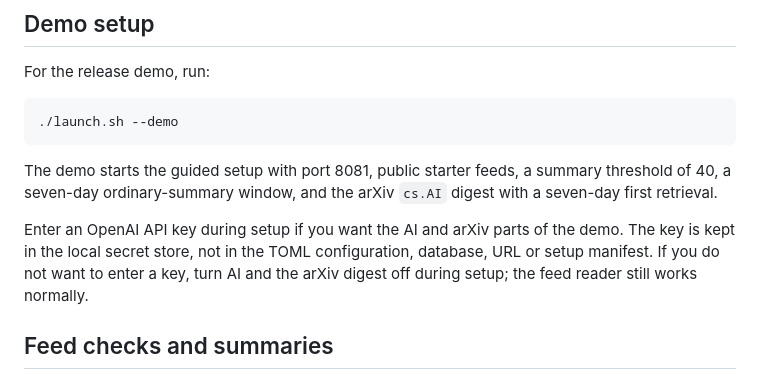
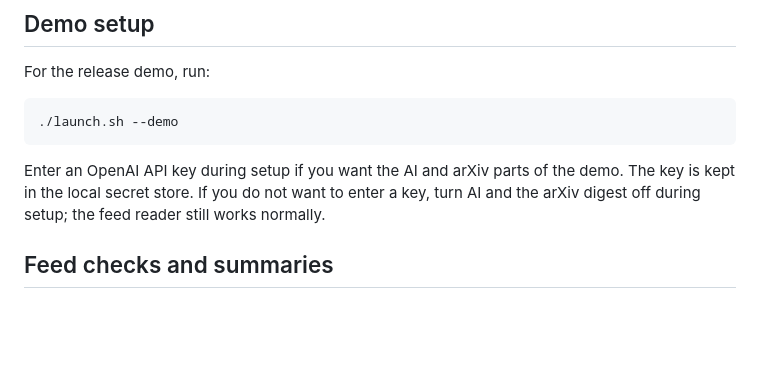
Before and after one commit to ibaaj/distillfeed, a Markdown page: README.md, the part around the change. Drawn GitHub-style; blank space fills up the shorter version.

````diff
--- a/README.md
+++ b/README.md
@@ -47,13 +47,8 @@ For the release demo, run:
 ./launch.sh --demo
 ```
 
-The demo starts the guided setup with port 8081, public starter feeds, a summary
-threshold of 40, a seven-day ordinary-summary window, and the arXiv `cs.AI`
-digest with a seven-day first retrieval.
-
 Enter an OpenAI API key during setup if you want the AI and arXiv parts of the
-demo. The key is kept in the local secret store, not in the TOML configuration,
-database, URL or setup manifest. If you do not want to enter a key, turn AI and
+demo. The key is kept in the local secret store. If you do not want to enter a key, turn AI and
 the arXiv digest off during setup; the feed reader still works normally.
 
 ## Feed checks and summaries
````
